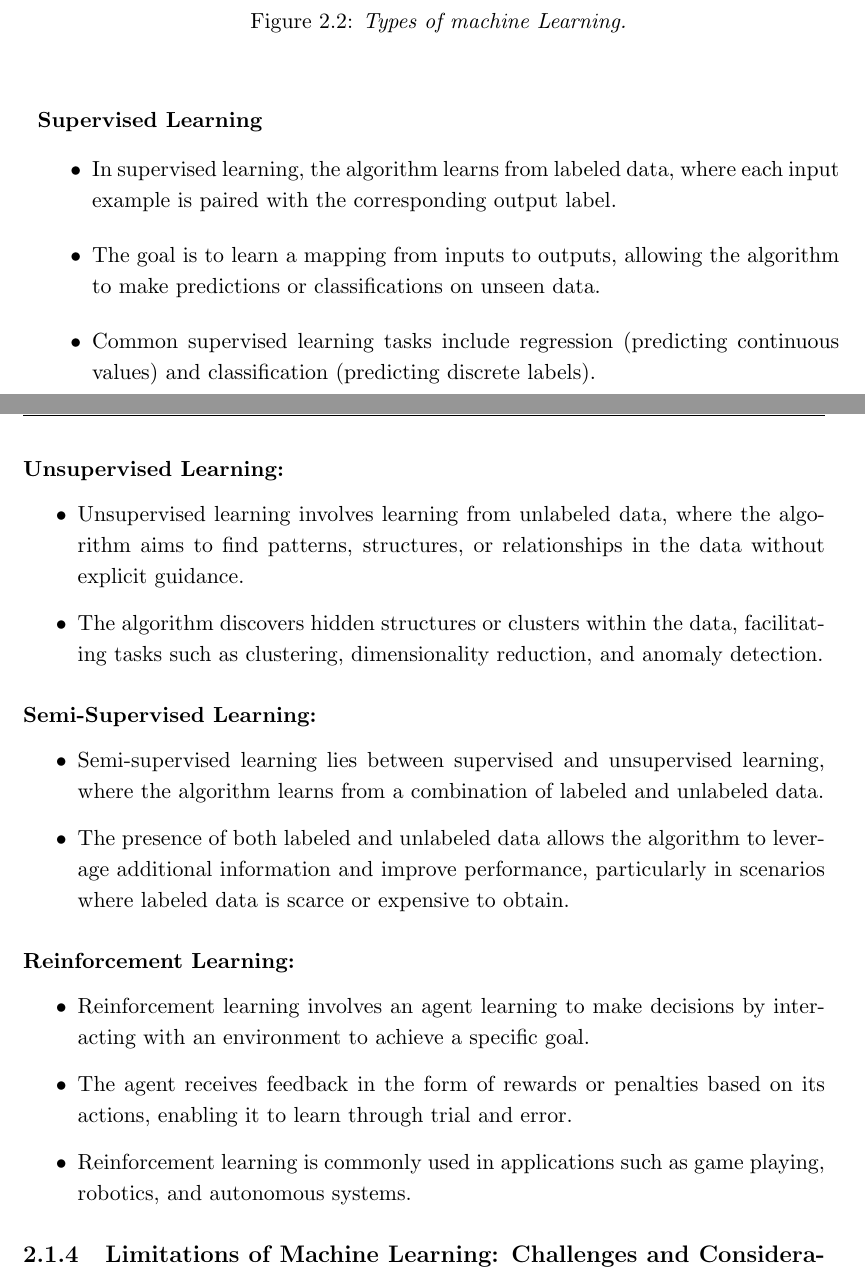
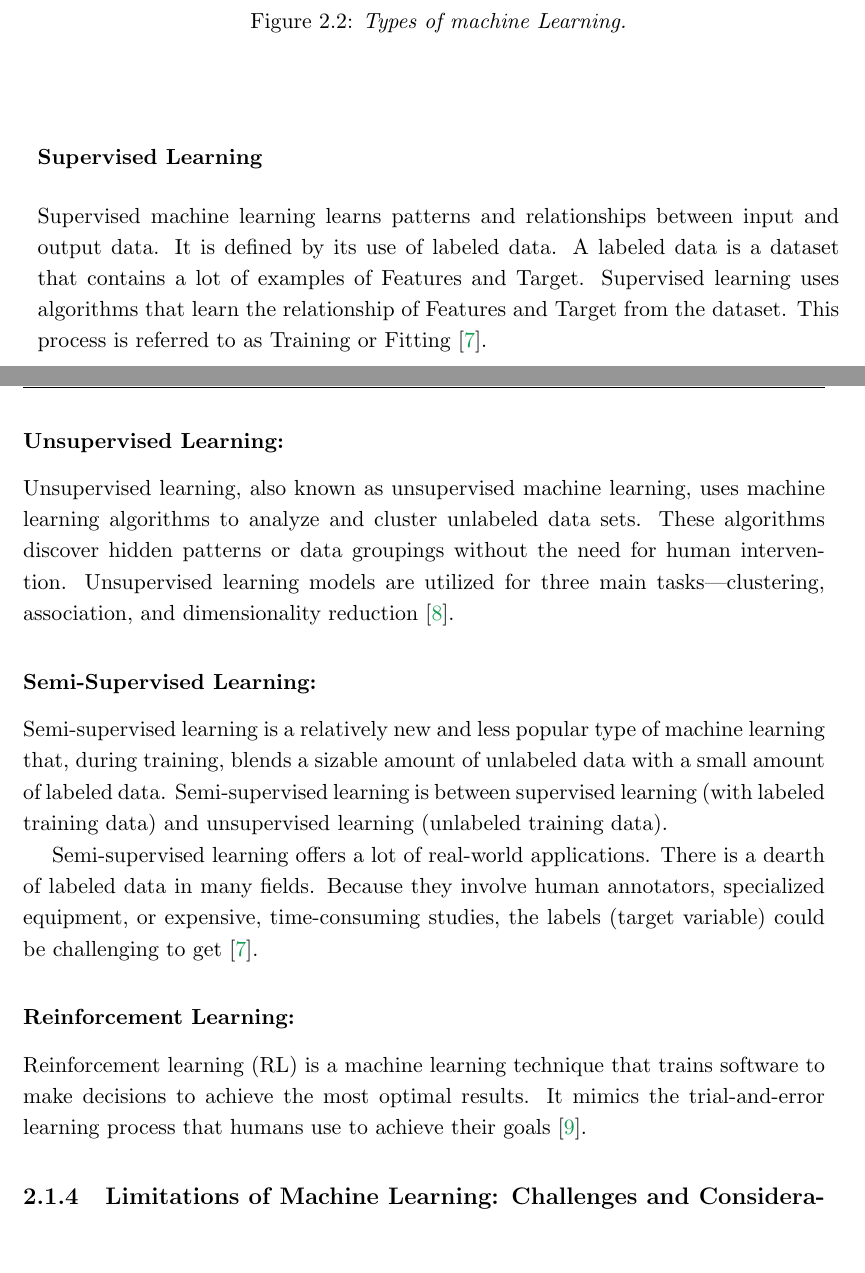
Before and after one commit to strlrd-29/eosp, a LaTeX thesis (main.tex, which reads state-of-the-art/sections/ml.tex): two parts of pages 23 and 24 of 40, joined at a grey line, cut so that both start at the same text, the shorter picture padded with empty space. Compiled offline with pdfLaTeX.

Commit message:
refactor: added references on ml section

```diff
--- a/state-of-the-art/sections/ml.tex
+++ b/state-of-the-art/sections/ml.tex
@@ -38,34 +38,23 @@ Machine Learning can be broadly categorized into several types based on the lear
 \end{figure}
 
 \subsubsection*{Supervised Learning}
+Supervised machine learning learns patterns and relationships between input and output data. It is defined by its use of labeled data. A labeled data is a dataset that contains a lot of examples of Features and Target. Supervised learning uses algorithms that learn the relationship of Features and Target from the dataset. This process is referred to as Training or Fitting \cite{datacampsupervised}.
 
-\begin{itemize}
-    \item{In supervised learning, the algorithm learns from labeled data, where each input example is paired with the corresponding output label.}
-    \item{The goal is to learn a mapping from inputs to outputs, allowing the algorithm to make predictions or classifications on unseen data.}
-    \item{Common supervised learning tasks include regression (predicting continuous values) and classification (predicting discrete labels).}
-\end{itemize}
 
 \subsubsection*{Unsupervised Learning:}
 
-\begin{itemize}
-    \item{Unsupervised learning involves learning from unlabeled data, where the algorithm aims to find patterns, structures, or relationships in the data without explicit guidance.}
-    \item{The algorithm discovers hidden structures or clusters within the data, facilitating tasks such as clustering, dimensionality reduction, and anomaly detection.}
-\end{itemize}
+Unsupervised learning, also known as unsupervised machine learning, uses machine learning algorithms to analyze and cluster unlabeled data sets. These algorithms discover hidden patterns or data groupings without the need for human intervention. Unsupervised learning models are utilized for three main tasks—clustering, association, and dimensionality reduction \cite{ibmunsupervised}.
 
 \subsubsection*{Semi-Supervised Learning:}
 
-\begin{itemize}
-    \item{Semi-supervised learning lies between supervised and unsupervised learning, where the algorithm learns from a combination of labeled and unlabeled data.}
-    \item{The presence of both labeled and unlabeled data allows the algorithm to leverage additional information and improve performance, particularly in scenarios where labeled data is scarce or expensive to obtain.}
-\end{itemize}
+Semi-supervised learning is a relatively new and less popular type of machine learning that, during training, blends a sizable amount of unlabeled data with a small amount of labeled data. Semi-supervised learning is between supervised learning (with labeled training data) and unsupervised learning (unlabeled training data).
+
+Semi-supervised learning offers a lot of real-world applications. There is a dearth of labeled data in many fields. Because they involve human annotators, specialized equipment, or expensive, time-consuming studies, the labels (target variable) could be challenging to get \cite{datacampsupervised}.
+
 
 \subsubsection*{Reinforcement Learning:}
 
-\begin{itemize}
-    \item{Reinforcement learning involves an agent learning to make decisions by interacting with an environment to achieve a specific goal.}
-    \item{The agent receives feedback in the form of rewards or penalties based on its actions, enabling it to learn through trial and error.}
-    \item{Reinforcement learning is commonly used in applications such as game playing, robotics, and autonomous systems.}
-\end{itemize}
+Reinforcement learning (RL) is a machine learning technique that trains software to make decisions to achieve the most optimal results. It mimics the trial-and-error learning process that humans use to achieve their goals \cite{awsrl}.
 
 \subsection{Limitations of Machine Learning: Challenges and Considerations}
 
```
Also changed, not shown: bibliography.bib (+19 -0 lines), state-of-the-art/state-of-the-art.tex (+1 -1 lines), out/main.pdf, state-of-the-art/figures/ml.png, state-of-the-art/sections/ml.tex (4 more changed lines).
